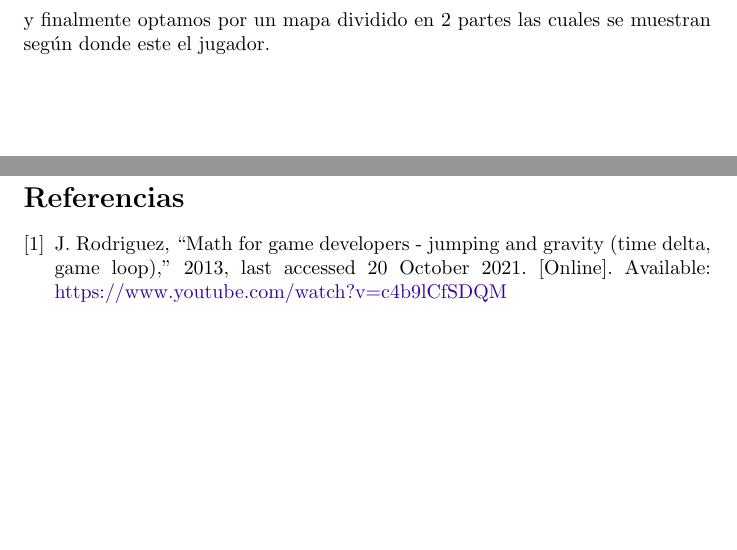
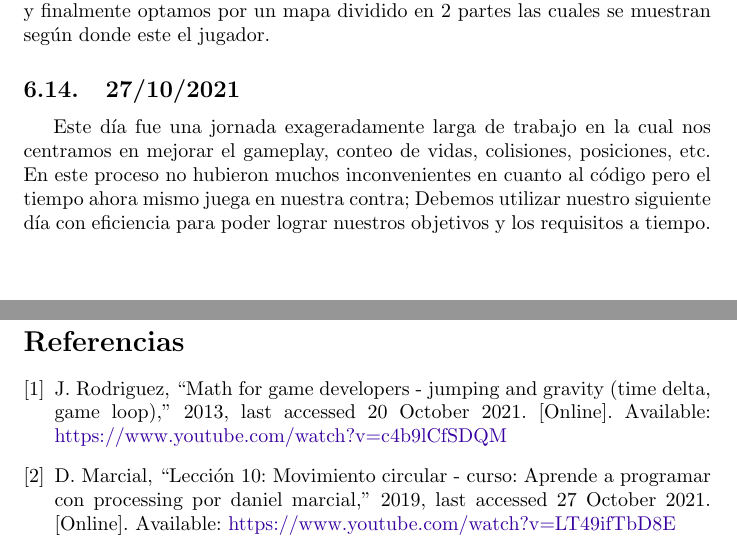
Before and after one commit to SamuelRuizVargas/Proyecto-Final, a LaTeX document (Informe(s)/9-octubre-2021 (Informe Final)/Archivos Tex/main.tex, which reads Informe(s)/9-octubre-2021 (Informe Final)/Archivos Tex/references.bib): two parts of page 11 of 11, joined at a grey line, cut so that both start at the same text, the shorter picture padded with empty space. The pictures show the PDF file Informe(s)/9-octubre-2021 (Informe Final)/proyecto_final_infoII.pdf that the author committed with the source.

Commit message:
Actualizar informe

```diff
--- a/Informe(s)/9-octubre-2021 (Informe Final)/Archivos Tex/main.tex
+++ b/Informe(s)/9-octubre-2021 (Informe Final)/Archivos Tex/main.tex
@@ -180,6 +180,9 @@
     \subsection{26/10/2021}
     Nos concentramos en el modelamiento del proyectil para el jugador  y enemigos, teniendo en cuenta las físicas para cada de personaje planteado. Para esto tuvimos en cuenta las habilidades ya planteadas, al igual que probamos diferentes proyectiles para los enemigos y personajes. También evaluamos algunas condiciones para las colisiones de los proyectiles con el entorno, esto nos genero algún contratiempo pero luego de analizarlo un tiempo encontramos una solución. Comenzamos a plantear el entorno y los limites para el nivel uno y la interacción con el jugador.
 
+    \subsection{27/10/2021}
+    En este día se dedico la mayor parte del tiempo en construir los niveles correspondientes, mejorar la jugabilidad y la interacción con el ambiente, también se estuvo modificando los respectivos ataques de los enemigos como los del enemigo final \cite{video_circular} y como afectan al jugador, lo que a su vez se suma el conteo de la vidas y el conteo de puntos. Además se verifico las diversas muertes del jugador. Finalmente agregamos el temporizador, que aun no tenemos planteado un "Gameover", ya que dejaremos para su respectiva evaluación, cuando estemos finalizando con el proceso de desarrollo.
+
 \section{Problemas Presentados}
     \subsection{9/10/2021}
     Este día fue el inicio del proyecto, por lo que los trabajos que tuvimos fueron repartir tareas y organizar nuestro cronograma; El único problema en las etapas previas fue que al organizarnos nos dimos cuenta que la primera semana estaríamos muy ocupados con varios deberes pero aun así pudimos planear de manera correcta.
@@ -220,6 +223,9 @@
     \subsection{26/10/2021}
     A la hora de la implementación de los proyectiles tuvimos unos cuantos dolores de cabeza para administrarlos todos sin que se dañara el programa, finalmente nos iluminamos y logramos encontrar una solución; Además tuvimos que pensar en como mover el mapa para que el jugador se sienta cómodo en el, y finalmente optamos por un mapa dividido en 2 partes las cuales se muestran según donde este el jugador.
 
+    \subsection{27/10/2021}
+    Este día fue una jornada exageradamente larga de trabajo en la cual nos centramos en mejorar el gameplay, conteo de vidas, colisiones, posiciones, etc. En este proceso no hubieron muchos inconvenientes en cuanto al código pero el tiempo ahora mismo juega en nuestra contra; Debemos utilizar nuestro siguiente día con eficiencia para poder lograr nuestros objetivos y los requisitos a tiempo.
+
 \vfill
 \vspace*{0.5cm}
 \bibliographystyle{IEEEtran}
--- a/Informe(s)/9-octubre-2021 (Informe Final)/Archivos Tex/references.bib
+++ b/Informe(s)/9-octubre-2021 (Informe Final)/Archivos Tex/references.bib
@@ -5,3 +5,11 @@
   note = {Last accessed 20 October 2021},
   url = {https://www.youtube.com/watch?v=c4b9lCfSDQM}
 }
+
+@misc{video_circular,
+  author = {Daniel Marcial},
+  title = {Lección 10: Movimiento circular - Curso: Aprende a programar con Processing por Daniel Marcial},
+  year = {2019},
+  note = {Last accessed 27 October 2021},
+  url = {https://www.youtube.com/watch?v=LT49ifTbD8E}
+}
```
Also changed, not shown: Informe(s)/9-octubre-2021 (Informe Final)/proyecto_final_infoII.pdf.
